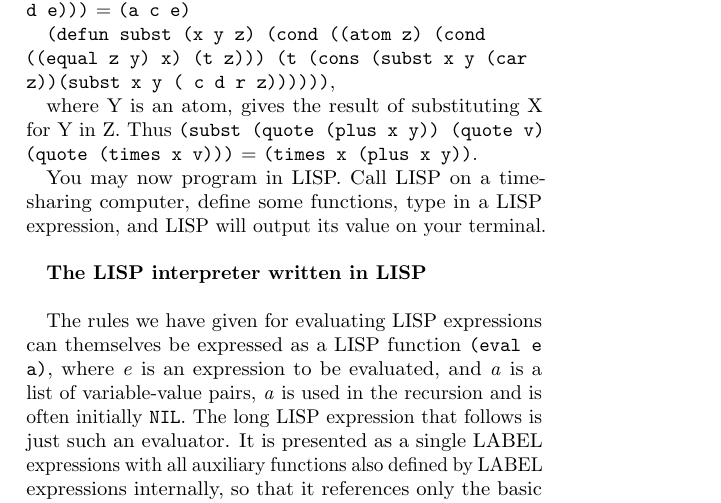
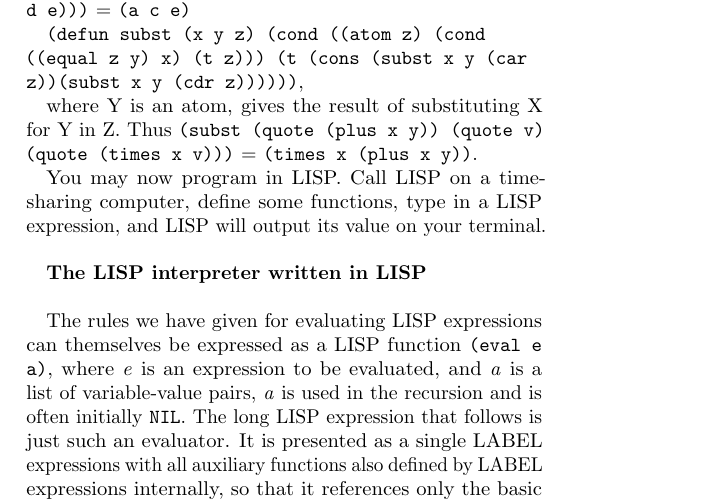
Before and after one commit to pesterhazy/micromanual, a LaTeX document (Micro Manual.tex): part of page 2 of 2, cut so that both start at the same text. Compiled offline with pdfLaTeX.

Commit message:
Correct transcription error: "c d r"

```diff
--- a/Micro Manual.tex
+++ b/Micro Manual.tex
@@ -151,7 +151,7 @@ defines a function that gives alternate elements of a list starting with the
 first element. Thus \texttt{(alt (quote (a b c d e)))} = \texttt{(a c e)}
 
 \texttt{(defun subst (x y z) (cond ((atom z) (cond ((equal z y) x) (t z))) (t
-  (cons (subst x y (car z))(subst x y ( c d r z))))))},
+  (cons (subst x y (car z))(subst x y (cdr z))))))},
 
 where Y is an atom, gives the result of substituting X for Y in Z. Thus
 \texttt{(subst (quote (plus x y)) (quote v) (quote (times x v)))} =
```
